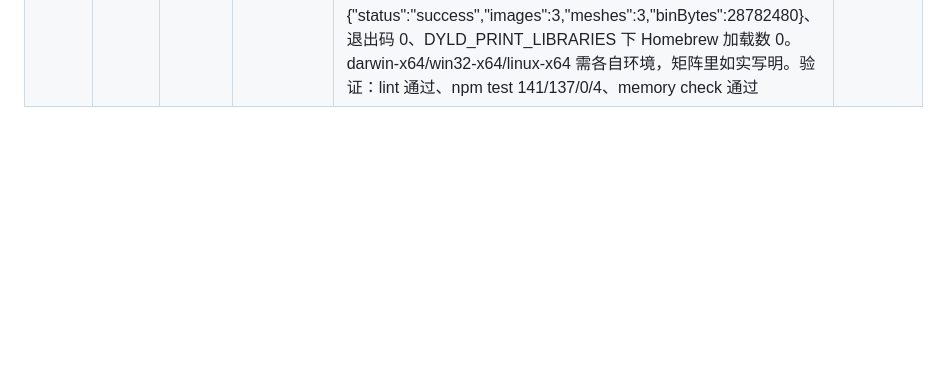
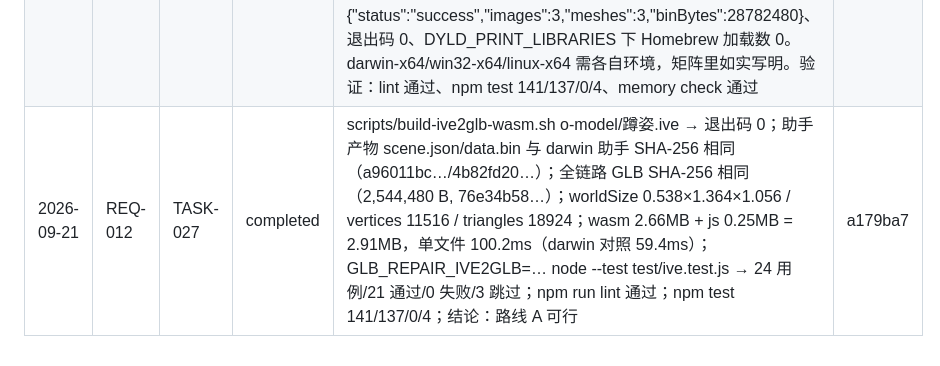
Before and after one commit to sunny-zhai/glb-texture-repair-tool, a Markdown page: docs/PROJECT_MEMORY.md, the part around the change. Drawn GitHub-style; blank space fills up the shorter version.

Commit message:
chore(REQ-012/TASK-027): 记录完成线
TASK-027 合并为 a179ba7（feature/REQ-012_ive-wasm-spike → release/v0.1.1）。
结论：路线 A（OSG+IVE 编 WASM）可行。据此 TASK-021/TASK-022 已标为
「已取消（被 REQ-012 取代）」，REQ-012 剩余 TASK-028/029。

验证：node scripts/memory.mjs check 通过

Co-Authored-By: DeepSeek Harness <noreply@deepseek.com>

```diff
--- a/docs/PROJECT_MEMORY.md
+++ b/docs/PROJECT_MEMORY.md
@@ -58,4 +58,5 @@
 | 2026-09-20 | REQ-011 | TASK-026 | completed | 文档回填完成：001-code-design 新增 BR-034 并改写 BR-027/BR-028 的像素口径、MOD-011 补占比模型、§6 新增第 19/20 条；ADR-011 状态改为已采纳；TEST_PLAN 新增 TC-024 并把冒烟口径更新为 53 步/126 断言；CLAUDE.md 渲染进程段落改为「占比存储 + 像素派生 + 拖拽换算 + resize 不改写意图」。验证：memory check 通过、lint 通过、npm test 141/137/0/4 | fbc0707 |
 | 2026-09-20 | REQ-010 | TASK-023 | completed | 预览三态记忆：新增 glb-repair.preview（version 1，{yawDeg,scale,axis}），只在 change/重置写；从未动过=键不存在，与显式 auto 可区分；启动与新模型加载都经 clampPreview 规整并记「已沿用上次选择」；坏 JSON/越界/未知档位回落合法区间。ui-smoke 66 步/132 断言/0 失败（新增 6 条，EXPECTED_CHECK_COUNT 126→132）；新增 BR-035 与 TEST_PLAN TC-025。lint 通过；npm test 141/137/0/4 | a5c9042 |
 | 2026-09-21 | REQ-012 | TASK-030 | completed | package.json 新增 mac(dmg+zip, identity null)/linux(AppImage+deb) 与 dist:mac/dist:linux；native/ive2glb/README.md 新增平台支持矩阵与新增平台六步清单。本机实测：ELECTRON_CACHE/ELECTRON_BUILDER_CACHE 指向工作区 .cache/ 后 npx electron-builder --mac --dir 成功（Electron 32.3.3 arm64，1m24s 下载 99MB，跳过签名），app.asar.unpacked/vendor/ive2glb/darwin-arm64/ 共 17 文件（exe+14 dylib+2 插件）+ assimpjs.wasm + 两份许可证；直接执行包内助手跑 o-model/蹲姿.ive → {"status":"success","images":3,"meshes":3,"binBytes":28782480}、退出码 0、DYLD_PRINT_LIBRARIES 下 Homebrew 加载数 0。darwin-x64/win32-x64/linux-x64 需各自环境，矩阵里如实写明。验证：lint 通过、npm test 141/137/0/4、memory check 通过 | 2fd1d0a |
+| 2026-09-21 | REQ-012 | TASK-027 | completed | scripts/build-ive2glb-wasm.sh o-model/蹲姿.ive → 退出码 0；助手产物 scene.json/data.bin 与 darwin 助手 SHA-256 相同（a96011bc…/4b82fd20…）；全链路 GLB SHA-256 相同（2,544,480 B, 76e34b58…）；worldSize 0.538×1.364×1.056 / vertices 11516 / triangles 18924；wasm 2.66MB + js 0.25MB = 2.91MB，单文件 100.2ms（darwin 对照 59.4ms）；GLB_REPAIR_IVE2GLB=… node --test test/ive.test.js → 24 用例/21 通过/0 失败/3 跳过；npm run lint 通过；npm test 141/137/0/4；结论：路线 A 可行 | a179ba7 |
 <!-- memory:completion:end -->
```
